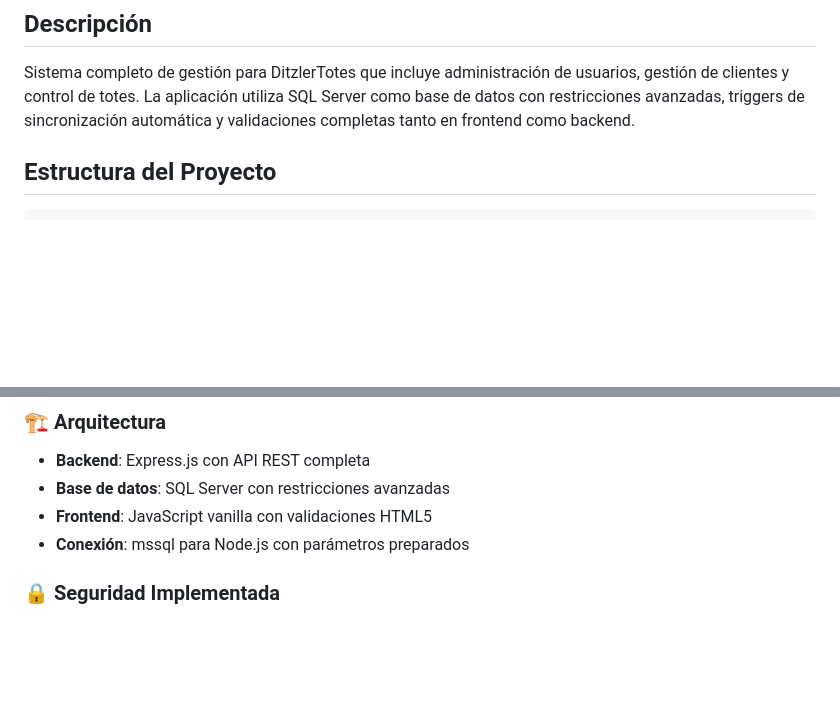
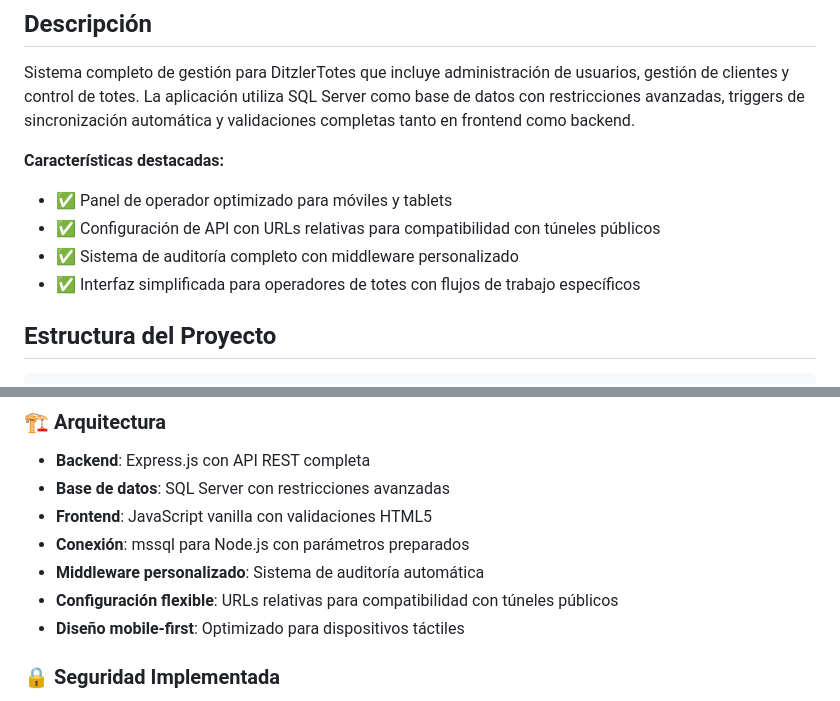
Before and after one commit to Dicip/DitzlerTotesDB, a Markdown page: README.md, 2 parts joined by grey strips. GitHub-like rendering; blank space fills up the shorter version.

```diff
--- a/README.md
+++ b/README.md
@@ -2,6 +2,12 @@
 
 ## Descripción
 Sistema completo de gestión para DitzlerTotes que incluye administración de usuarios, gestión de clientes y control de totes. La aplicación utiliza SQL Server como base de datos con restricciones avanzadas, triggers de sincronización automática y validaciones completas tanto en frontend como backend.
+
+**Características destacadas:**
+- ✅ Panel de operador optimizado para móviles y tablets
+- ✅ Configuración de API con URLs relativas para compatibilidad con túneles públicos
+- ✅ Sistema de auditoría completo con middleware personalizado
+- ✅ Interfaz simplificada para operadores de totes con flujos de trabajo específicos
 
 ## Estructura del Proyecto
 
@@ -221,6 +267,9 @@ DitzlerTotes/
 - **Base de datos**: SQL Server con restricciones avanzadas
 - **Frontend**: JavaScript vanilla con validaciones HTML5
 - **Conexión**: mssql para Node.js con parámetros preparados
+- **Middleware personalizado**: Sistema de auditoría automática
+- **Configuración flexible**: URLs relativas para compatibilidad con túneles públicos
+- **Diseño mobile-first**: Optimizado para dispositivos táctiles
 
 ### 🔒 Seguridad Implementada
 - **Prevención de inyección SQL**: Parámetros preparados en todas las consultas
```
Also changed, not shown: other parts of README.md (+55 -10 lines).
